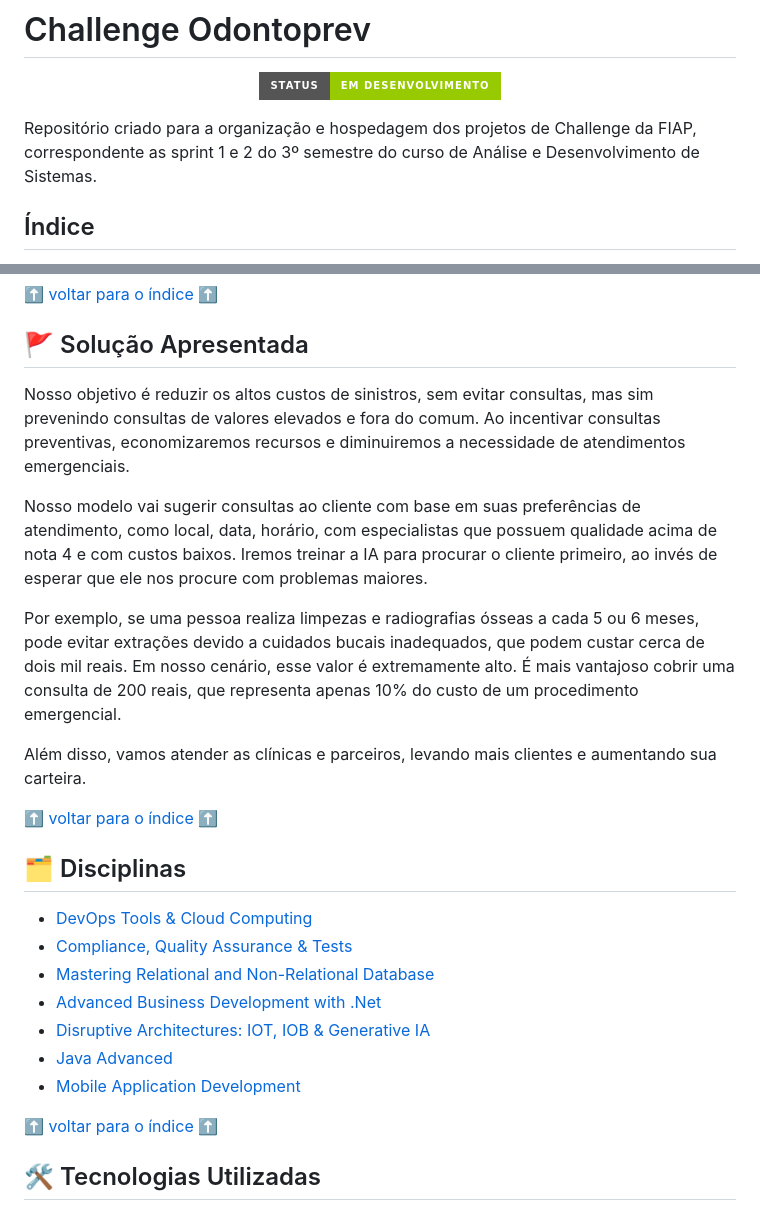
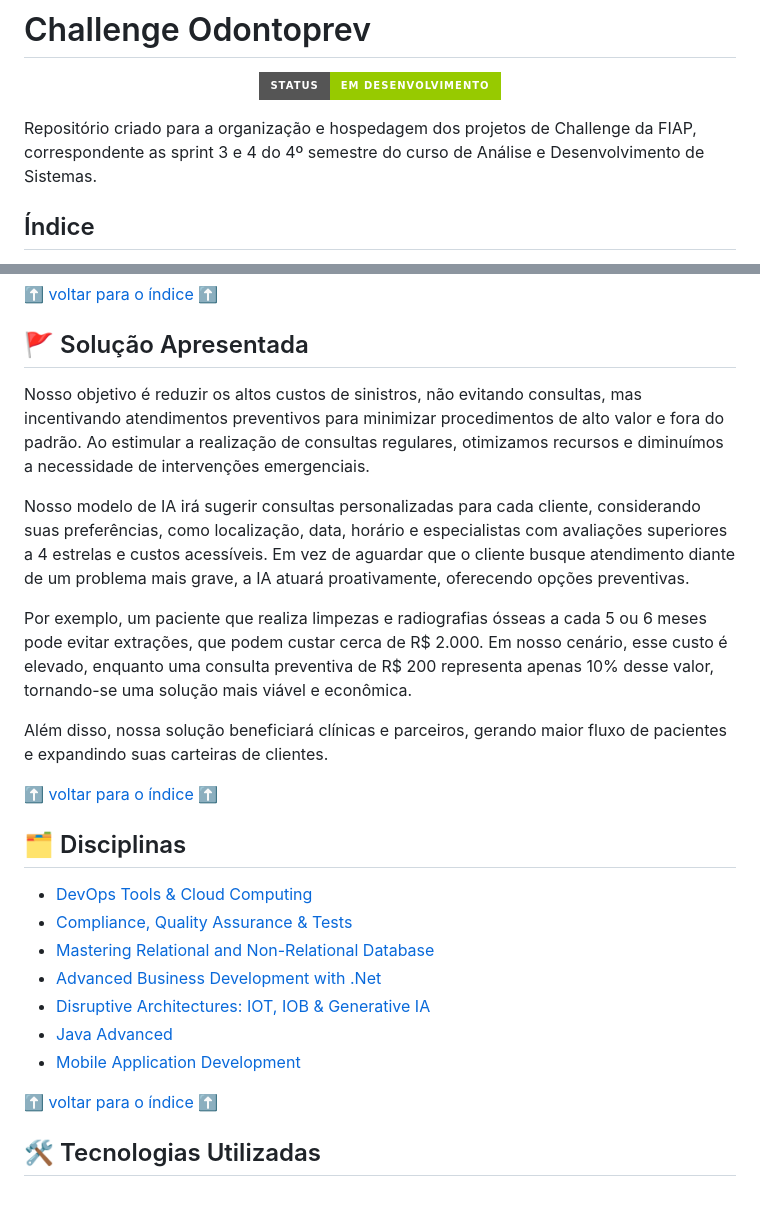
Before and after one commit to patinaomi/delfos-machine-2-sem, a Markdown page: README.md, 2 parts joined by grey strips. Rendered like a GitHub page; badges without logos.

Commit message:
DOCS: Atualização do README principal

```diff
--- a/README.md
+++ b/README.md
@@ -4,7 +4,7 @@
 # Challenge Odontoprev
 <p align="center">  <img loading="lazy" src="http://img.shields.io/static/v1?label=STATUS&message=EM%20DESENVOLVIMENTO&color=GREEN&style=for-the-badge"/>  </p>
 
-Repositório criado para a organização e hospedagem dos projetos de Challenge da FIAP, correspondente as sprint 1 e 2 do 3º semestre do curso de Análise e Desenvolvimento de Sistemas.
+Repositório criado para a organização e hospedagem dos projetos de Challenge da FIAP, correspondente as sprint 3 e 4 do 4º semestre do curso de Análise e Desenvolvimento de Sistemas.
 
 ## Índice
  * [Challenge Odontoprev](#challenge-odontoprev)
@@ -30,13 +30,13 @@ O desafio proposto é voltado para a Redução de Sinistros por meio da Análise
 
 ## 🚩 Solução Apresentada
 
-Nosso objetivo é reduzir os altos custos de sinistros, sem evitar consultas, mas sim prevenindo consultas de valores elevados e fora do comum. Ao incentivar consultas preventivas, economizaremos recursos e diminuiremos a necessidade de atendimentos emergenciais.
+Nosso objetivo é reduzir os altos custos de sinistros, não evitando consultas, mas incentivando atendimentos preventivos para minimizar procedimentos de alto valor e fora do padrão. Ao estimular a realização de consultas regulares, otimizamos recursos e diminuímos a necessidade de intervenções emergenciais.
 
-Nosso modelo vai sugerir consultas ao cliente com base em suas preferências de atendimento, como local, data, horário, com especialistas que possuem qualidade acima de nota 4 e com custos baixos. Iremos treinar a IA para procurar o cliente primeiro, ao invés de esperar que ele nos procure com problemas maiores.
+Nosso modelo de IA irá sugerir consultas personalizadas para cada cliente, considerando suas preferências, como localização, data, horário e especialistas com avaliações superiores a 4 estrelas e custos acessíveis. Em vez de aguardar que o cliente busque atendimento diante de um problema mais grave, a IA atuará proativamente, oferecendo opções preventivas.
 
-Por exemplo, se uma pessoa realiza limpezas e radiografias ósseas a cada 5 ou 6 meses, pode evitar extrações devido a cuidados bucais inadequados, que podem custar cerca de dois mil reais. Em nosso cenário, esse valor é extremamente alto. É mais vantajoso cobrir uma consulta de 200 reais, que representa apenas 10% do custo de um procedimento emergencial.
+Por exemplo, um paciente que realiza limpezas e radiografias ósseas a cada 5 ou 6 meses pode evitar extrações, que podem custar cerca de R$ 2.000. Em nosso cenário, esse custo é elevado, enquanto uma consulta preventiva de R$ 200 representa apenas 10% desse valor, tornando-se uma solução mais viável e econômica.
 
-Além disso, vamos atender as clínicas e parceiros, levando mais clientes e aumentando sua carteira.
+Além disso, nossa solução beneficiará clínicas e parceiros, gerando maior fluxo de pacientes e expandindo suas carteiras de clientes.
 
 [:arrow_up: voltar para o índice :arrow_up:](#índice)
 
```
Also changed, not shown: other parts of README.md (+7 -7 lines).
